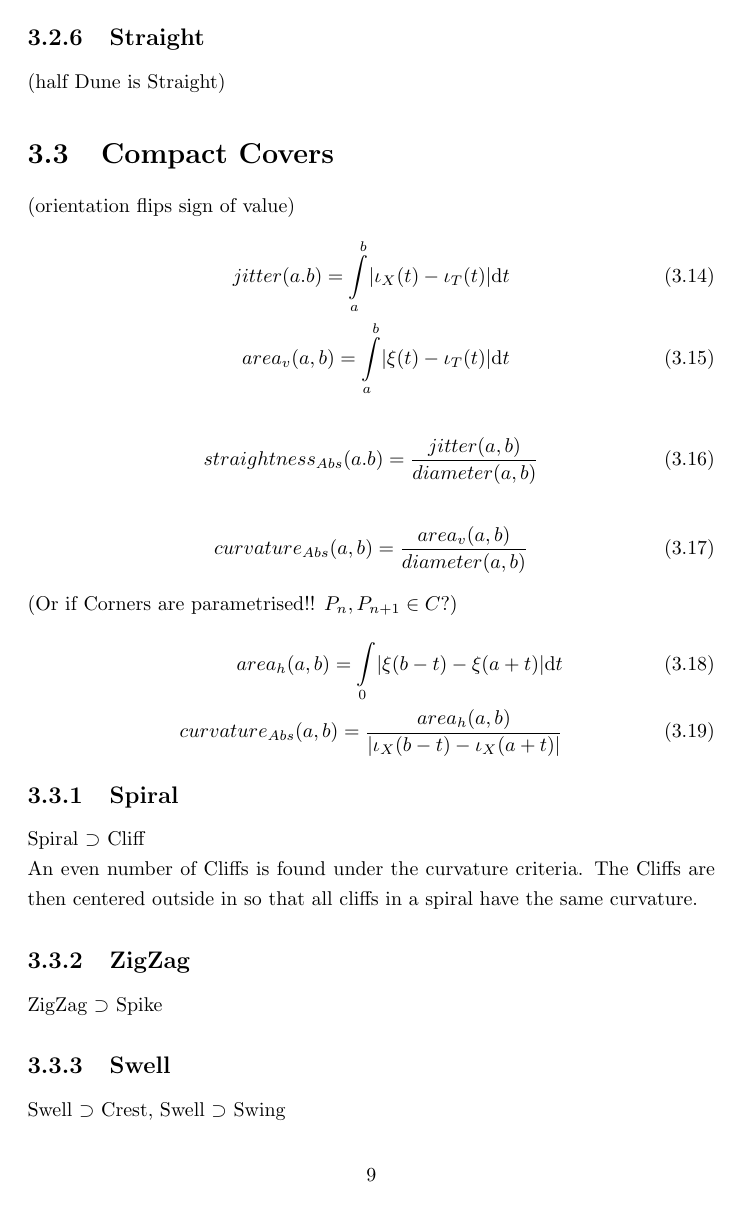
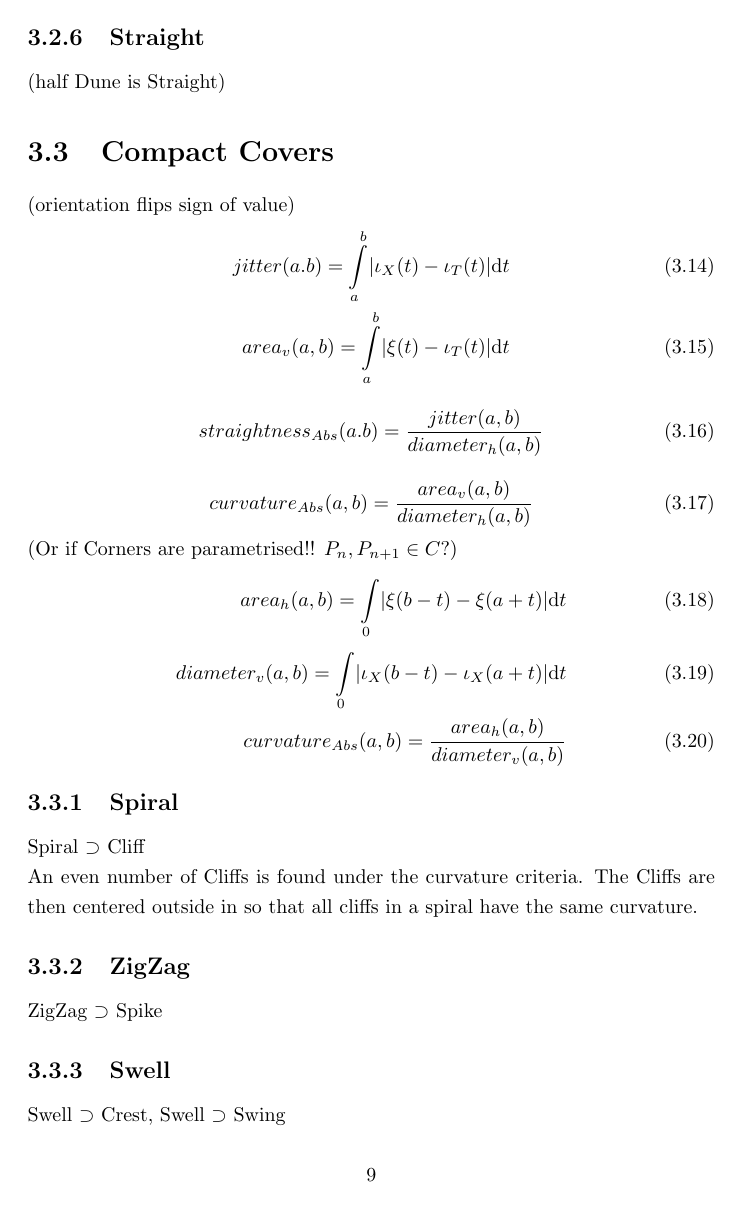
Before and after one commit to specpose/stopeight, a LaTeX document (doc/latex/Stopeight_Analyzer.tex): page 10 of 16. Compiled offline with pdfLaTeX.

Commit message:
FIXED doc latex moved absolute measures to compact covers 2

```diff
--- a/doc/latex/Stopeight_Analyzer.tex
+++ b/doc/latex/Stopeight_Analyzer.tex
@@ -114,3 +114,4 @@ diameter(a,b)= o \lvert \iota_{T}(b) - \iota_{T}(a) \rvert
 A straight line segment is determined by a straightness measure.\\
 The metric (12) allows us to take the ratio of the difference of the jitter to the straight and the difference of the arc to the straight with $P_{n},P_{n+1} \in X$. \\
 \begin{align}
+straightness_{Rel}(a,b)=\frac{\int \limits _{a}^{b} \lvert \iota_{X}'(t) \rvert \mathrm{d}t}{diameter_{h}(a,b)}
@@ -153,7 +153,7 @@ Note: It is a Banach space.\\
 \fi
 Curvature is determined by the ratio of Area to Diameter.
 \begin{align}
-curvature_{Rel}(a,b) = \frac{\int \limits _{a}^{b} \lvert \xi'(t) \rvert \mathrm{d}t}{diameter(a,b)}
+curvature_{Rel}(a,b) = \frac{\int \limits _{a}^{b} \lvert \xi'(t) \rvert \mathrm{d}t}{diameter_{h}(a,b)}
 \end{align}
 
 \subsection{Corner}
@@ -246,15 +246,16 @@ jitter(a.b)=\int \limits _{a}^{b}\lvert \iota_{X}(t) - \iota_{T}(t) \rvert \math
 area_{v}(a,b)=\int \limits _{a}^{b} \lvert \xi(t)-\iota_{T}(t) \rvert \mathrm{d}t
 \end{align}
 \begin{align}
-straightness_{Abs}(a.b)=\frac{jitter(a,b)}{diameter(a,b)}
+straightness_{Abs}(a.b)=\frac{jitter(a,b)}{diameter_{h}(a,b)}
 \end{align}
 \begin{align}
-curvature_{Abs}(a,b) = \frac{area_{v}(a,b)}{diameter(a,b)}
+curvature_{Abs}(a,b) = \frac{area_{v}(a,b)}{diameter_{h}(a,b)}
 \end{align}
 (Or if Corners are parametrised!! $P_{n},P_{n+1} \in C$?)
 \begin{align}
 area_{h}(a,b)=\int \limits _{0}^{} \lvert \xi(b-t)-\xi(a+t) \rvert \mathrm{d}t\\
-curvature_{Abs}(a,b) = \frac{area_{h}(a,b)}{\lvert \iota_{X}(b-t)-\iota_{X}(a+t)\rvert}
+diameter_{v}(a,b)=\int \limits _{0}^{} \lvert \iota_{X}(b-t)-\iota_{X}(a+t)\rvert \mathrm{d}t\\
+curvature_{Abs}(a,b) = \frac{area_{h}(a,b)}{diameter_{v}(a,b)}
 \end{align}
 \subsection{Spiral}
 Spiral $\supset$ Cliff\\
```
Also changed, not shown: doc/latex/Stopeight_Analyzer.tex (3 more changed lines).
